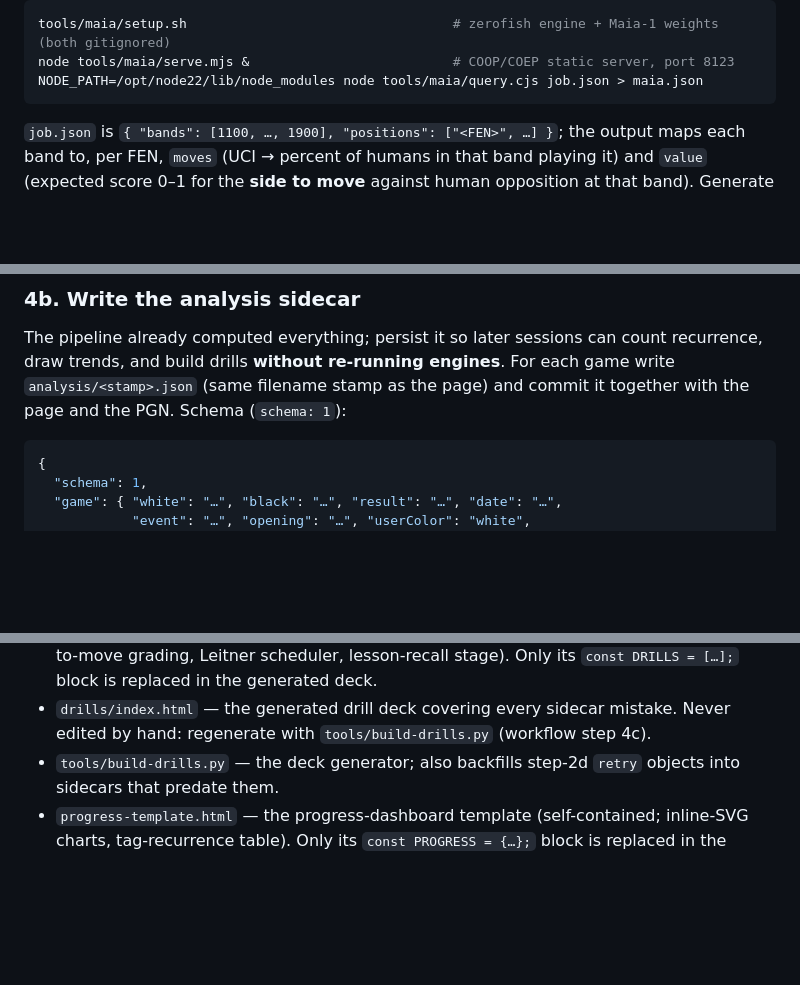
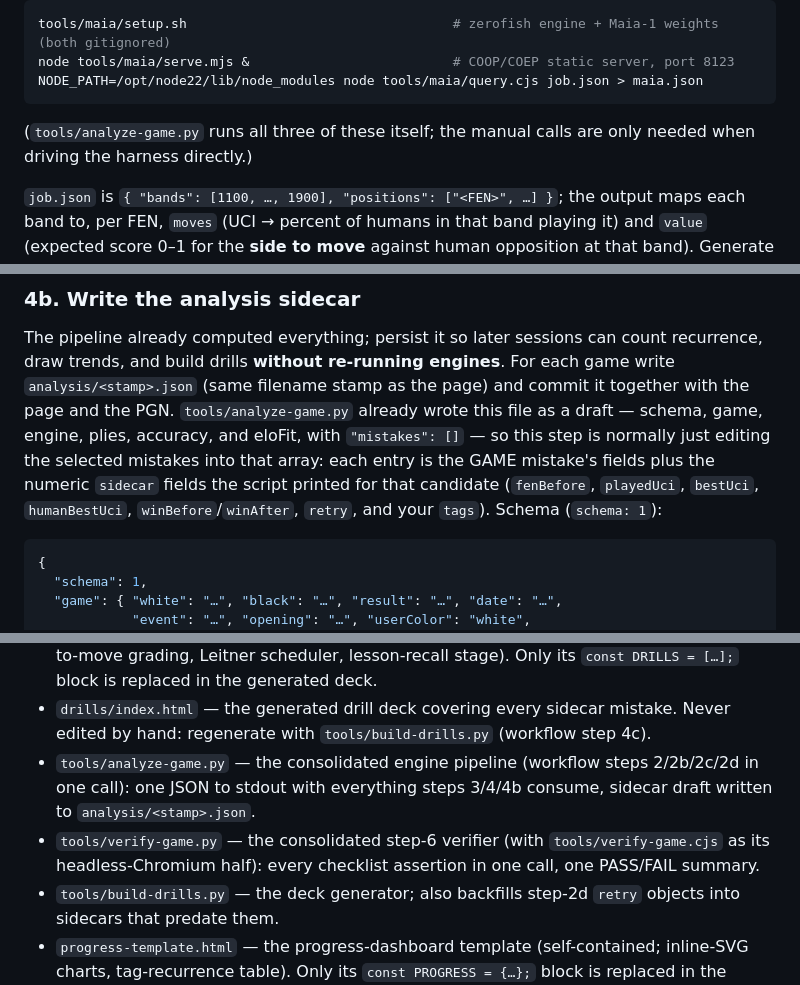
Before and after one commit to goossaert/chess-coach, a Markdown page: CLAUDE.md, 3 parts joined by grey strips. Rendered like a GitHub page; blank space fills up the shorter version.

````diff
--- a/CLAUDE.md
+++ b/CLAUDE.md
@@ -132,6 +166,9 @@ tools/maia/setup.sh                                  # zerofish engine + Maia-1
 node tools/maia/serve.mjs &                          # COOP/COEP static server, port 8123
 NODE_PATH=/opt/node22/lib/node_modules node tools/maia/query.cjs job.json > maia.json
 ```
+
+(`tools/analyze-game.py` runs all three of these itself; the manual calls
+are only needed when driving the harness directly.)
 
 `job.json` is `{ "bands": [1100, …, 1900], "positions": ["<FEN>", …] }`; the
 output maps each band to, per FEN, `moves` (UCI → percent of humans in that band
@@ -364,7 +401,13 @@ Regex that does the replacement safely (Python, `re.S`):
 The pipeline already computed everything; persist it so later sessions can
 count recurrence, draw trends, and build drills **without re-running engines**.
 For each game write `analysis/<stamp>.json` (same filename stamp as the page)
-and commit it together with the page and the PGN. Schema (`schema: 1`):
+and commit it together with the page and the PGN. `tools/analyze-game.py`
+already wrote this file as a draft — schema, game, engine, plies, accuracy,
+and eloFit, with `"mistakes": []` — so this step is normally just editing
+the selected mistakes into that array: each entry is the GAME mistake's
+fields plus the numeric `sidecar` fields the script printed for that
+candidate (`fenBefore`, `playedUci`, `bestUci`, `humanBestUci`,
+`winBefore`/`winAfter`, `retry`, and your `tags`). Schema (`schema: 1`):
 
 ```jsonc
 {
@@ -731,6 +790,12 @@ and push.
 - `drills/index.html` — the generated drill deck covering every sidecar
   mistake. Never edited by hand: regenerate with `tools/build-drills.py`
   (workflow step 4c).
+- `tools/analyze-game.py` — the consolidated engine pipeline (workflow steps
+  2/2b/2c/2d in one call): one JSON to stdout with everything steps 3/4/4b
+  consume, sidecar draft written to `analysis/<stamp>.json`.
+- `tools/verify-game.py` — the consolidated step-6 verifier (with
+  `tools/verify-game.cjs` as its headless-Chromium half): every checklist
+  assertion in one call, one PASS/FAIL summary.
 - `tools/build-drills.py` — the deck generator; also backfills step-2d
   `retry` objects into sidecars that predate them.
 - `progress-template.html` — the progress-dashboard template (self-contained;
````
Also changed, not shown: other parts of CLAUDE.md (+52 -2 lines), docs/logs/2026-07-17-pipeline-efficiency.md (added, +174 -0 lines).
